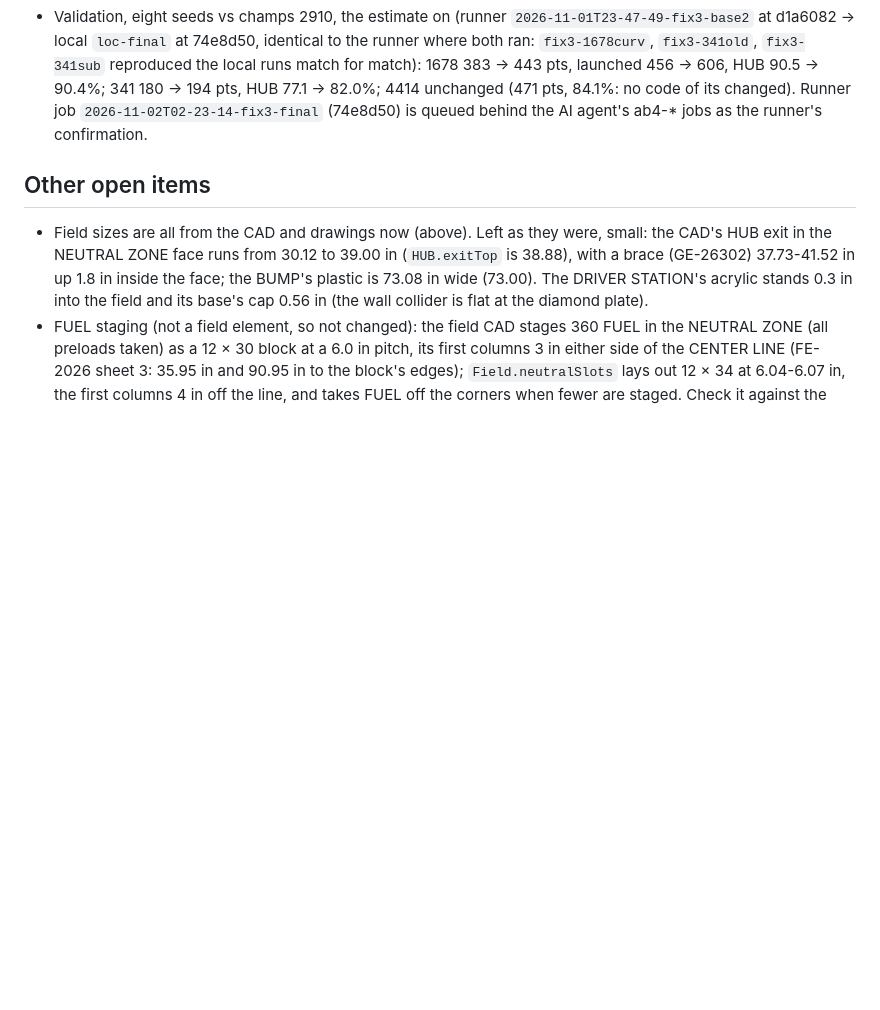
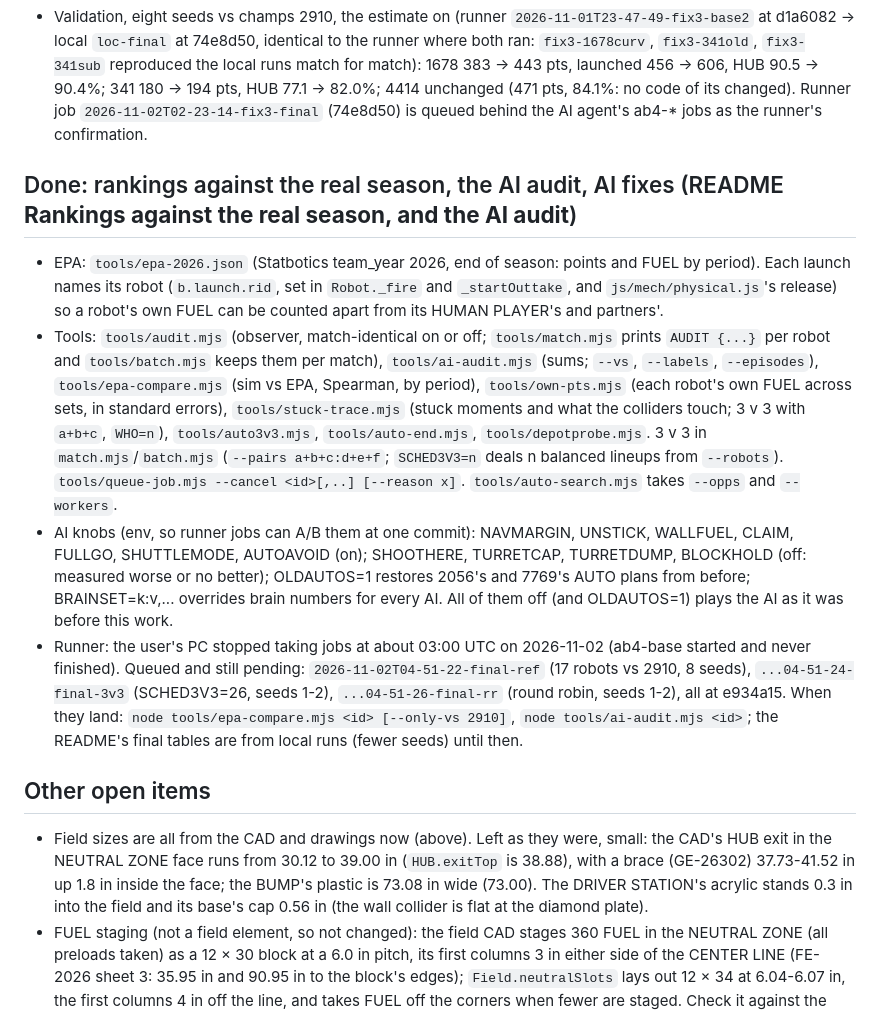
Before and after one commit to TylerHandel/rebuilt-sim-2026, a Markdown page: HANDOFF.md, the part around the change. GitHub-like rendering; blank space fills up the shorter version.

Commit message:
WIP: HANDOFF rankings/audit section
Co-Authored-By: Claude Opus 5.5 <noreply@anthropic.com>
Claude-Session: https://claude.ai/code/session_014SoX8dSRCeFgREYZKXPM3r

```diff
--- a/HANDOFF.md
+++ b/HANDOFF.md
@@ -302,6 +302,12 @@ For a new Claude Code session. The latest work is on branch `claude/great-hypati
 - **Estimate's range**: `tools/aim-stats.mjs` records signed along/across (aim's HUB `al/ac`, lead velocity error `ve`, rim crossing `la/lc`); every robot's aim HUB along error centred within 2 cm (seed 1). 4414's long standing shots: wheel-measured lead velocity while pushing (scrubbing/airborne wheels), 38% of its standing 4-5 m shots in seeds 1-2 led ≥0.1 m/s off (70% in vs 87%). Calibrations are per robot per match (seeded). Open: the AI shooting while driving into things (AI's).
 - Validation, eight seeds vs champs 2910, the estimate on (runner `2026-11-01T23-47-49-fix3-base2` at d1a6082 -> local `loc-final` at 74e8d50, identical to the runner where both ran: `fix3-1678curv`, `fix3-341old`, `fix3-341sub` reproduced the local runs match for match): 1678 383 -> 443 pts, launched 456 -> 606, HUB 90.5 -> 90.4%; 341 180 -> 194 pts, HUB 77.1 -> 82.0%; 4414 unchanged (471 pts, 84.1%: no code of its changed). Runner job `2026-11-02T02-23-14-fix3-final` (74e8d50) is queued behind the AI agent's ab4-* jobs as the runner's confirmation.
 
+## Done: rankings against the real season, the AI audit, AI fixes (README **Rankings against the real season, and the AI audit**)
+- EPA: `tools/epa-2026.json` (Statbotics team_year 2026, end of season: points and FUEL by period). Each launch names its robot (`b.launch.rid`, set in `Robot._fire` and `_startOuttake`, and `js/mech/physical.js`'s release) so a robot's own FUEL can be counted apart from its HUMAN PLAYER's and partners'.
+- Tools: `tools/audit.mjs` (observer, match-identical on or off; `tools/match.mjs` prints `AUDIT {...}` per robot and `tools/batch.mjs` keeps them per match), `tools/ai-audit.mjs` (sums; `--vs`, `--labels`, `--episodes`), `tools/epa-compare.mjs` (sim vs EPA, Spearman, by period), `tools/own-pts.mjs` (each robot's own FUEL across sets, in standard errors), `tools/stuck-trace.mjs` (stuck moments and what the colliders touch; 3 v 3 with `a+b+c`, `WHO=n`), `tools/auto3v3.mjs`, `tools/auto-end.mjs`, `tools/depotprobe.mjs`. 3 v 3 in `match.mjs`/`batch.mjs` (`--pairs a+b+c:d+e+f`; `SCHED3V3=n` deals n balanced lineups from `--robots`). `tools/queue-job.mjs --cancel <id>[,..] [--reason x]`. `tools/auto-search.mjs` takes `--opps` and `--workers`.
+- AI knobs (env, so runner jobs can A/B them at one commit): NAVMARGIN, UNSTICK, WALLFUEL, CLAIM, FULLGO, SHUTTLEMODE, AUTOAVOID (on); SHOOTHERE, TURRETCAP, TURRETDUMP, BLOCKHOLD (off: measured worse or no better); OLDAUTOS=1 restores 2056's and 7769's AUTO plans from before; BRAINSET=k:v,... overrides brain numbers for every AI. All of them off (and OLDAUTOS=1) plays the AI as it was before this work.
+- Runner: the user's PC stopped taking jobs at about 03:00 UTC on 2026-11-02 (ab4-base started and never finished). Queued and still pending: `2026-11-02T04-51-22-final-ref` (17 robots vs 2910, 8 seeds), `...04-51-24-final-3v3` (SCHED3V3=26, seeds 1-2), `...04-51-26-final-rr` (round robin, seeds 1-2), all at e934a15. When they land: `node tools/epa-compare.mjs <id> [--only-vs 2910]`, `node tools/ai-audit.mjs <id>`; the README's final tables are from local runs (fewer seeds) until then.
+
 ## Other open items
 - Field sizes are all from the CAD and drawings now (above). Left as they were, small: the CAD's HUB exit in the NEUTRAL ZONE face runs from 30.12 to 39.00 in (`HUB.exitTop` is 38.88), with a brace (GE-26302) 37.73-41.52 in up 1.8 in inside the face; the BUMP's plastic is 73.08 in wide (73.00). The DRIVER STATION's acrylic stands 0.3 in into the field and its base's cap 0.56 in (the wall collider is flat at the diamond plate).
 - FUEL staging (not a field element, so not changed): the field CAD stages 360 FUEL in the NEUTRAL ZONE (all preloads taken) as a 12 × 30 block at a 6.0 in pitch, its first columns 3 in either side of the CENTER LINE (FE-2026 sheet 3: 35.95 in and 90.95 in to the block's edges); `Field.neutralSlots` lays out 12 × 34 at 6.04-6.07 in, the first columns 4 in off the line, and takes FUEL off the corners when fewer are staged. Check it against the game manual's staging figure before changing it: it moves every AUTO's pickups.
```
